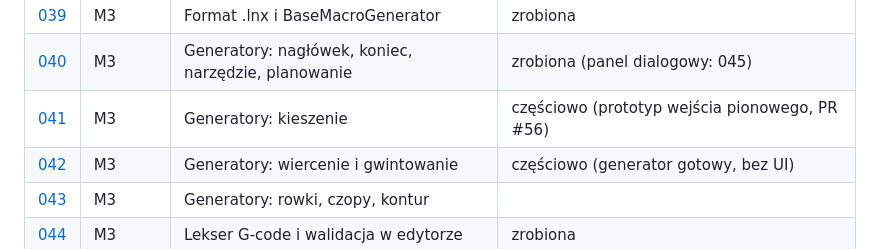
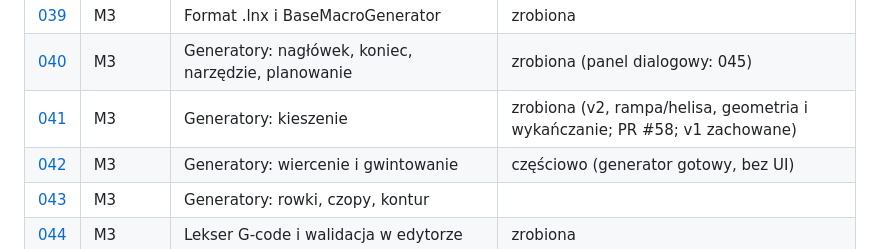
Before and after one commit to anonimov94/linumeRT, a Markdown page: prompts/README.md, the part around the change. GitHub-like rendering.

```diff
--- a/prompts/README.md
+++ b/prompts/README.md
@@ -60,7 +60,7 @@ wymagały ekranu ani LinuxCNC. Bieżący stan i następny krok: [`docs/NASTEPNA_
 | [038](sesja-038.md) | M2 | Bufor i bramka G2 (prototyp v0.1) |  |
 | [039](sesja-039.md) | M3 | Format .lnx i BaseMacroGenerator | zrobiona |
 | [040](sesja-040.md) | M3 | Generatory: nagłówek, koniec, narzędzie, planowanie | zrobiona (panel dialogowy: 045) |
-| [041](sesja-041.md) | M3 | Generatory: kieszenie | częściowo (prototyp wejścia pionowego, PR #56) |
+| [041](sesja-041.md) | M3 | Generatory: kieszenie | zrobiona (v2, rampa/helisa, geometria i wykańczanie; PR #58; v1 zachowane) |
 | [042](sesja-042.md) | M3 | Generatory: wiercenie i gwintowanie | częściowo (generator gotowy, bez UI) |
 | [043](sesja-043.md) | M3 | Generatory: rowki, czopy, kontur |  |
 | [044](sesja-044.md) | M3 | Lekser G-code i walidacja w edytorze | zrobiona |
```
Also changed, not shown: prompts/DONE.md (+2 -1 lines).
